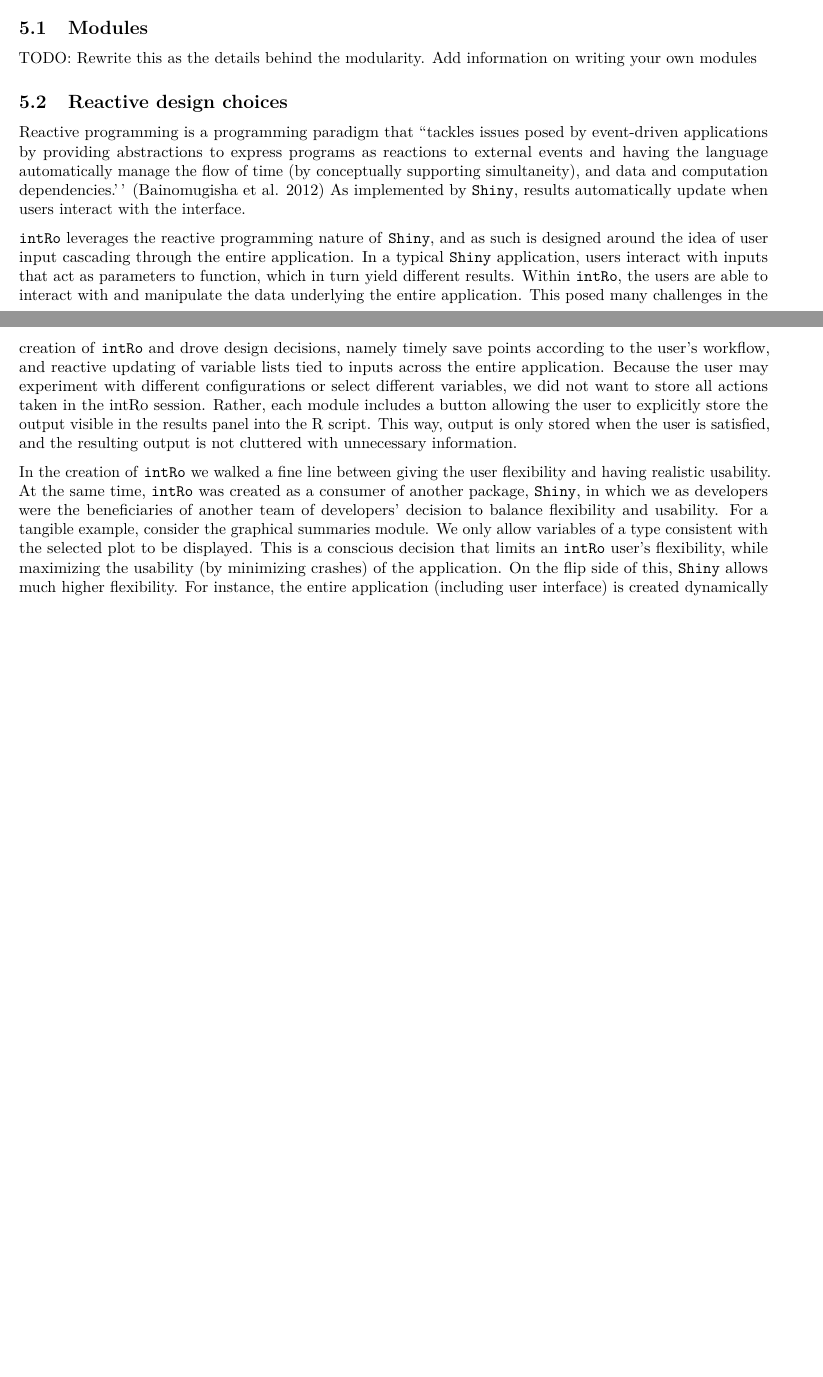
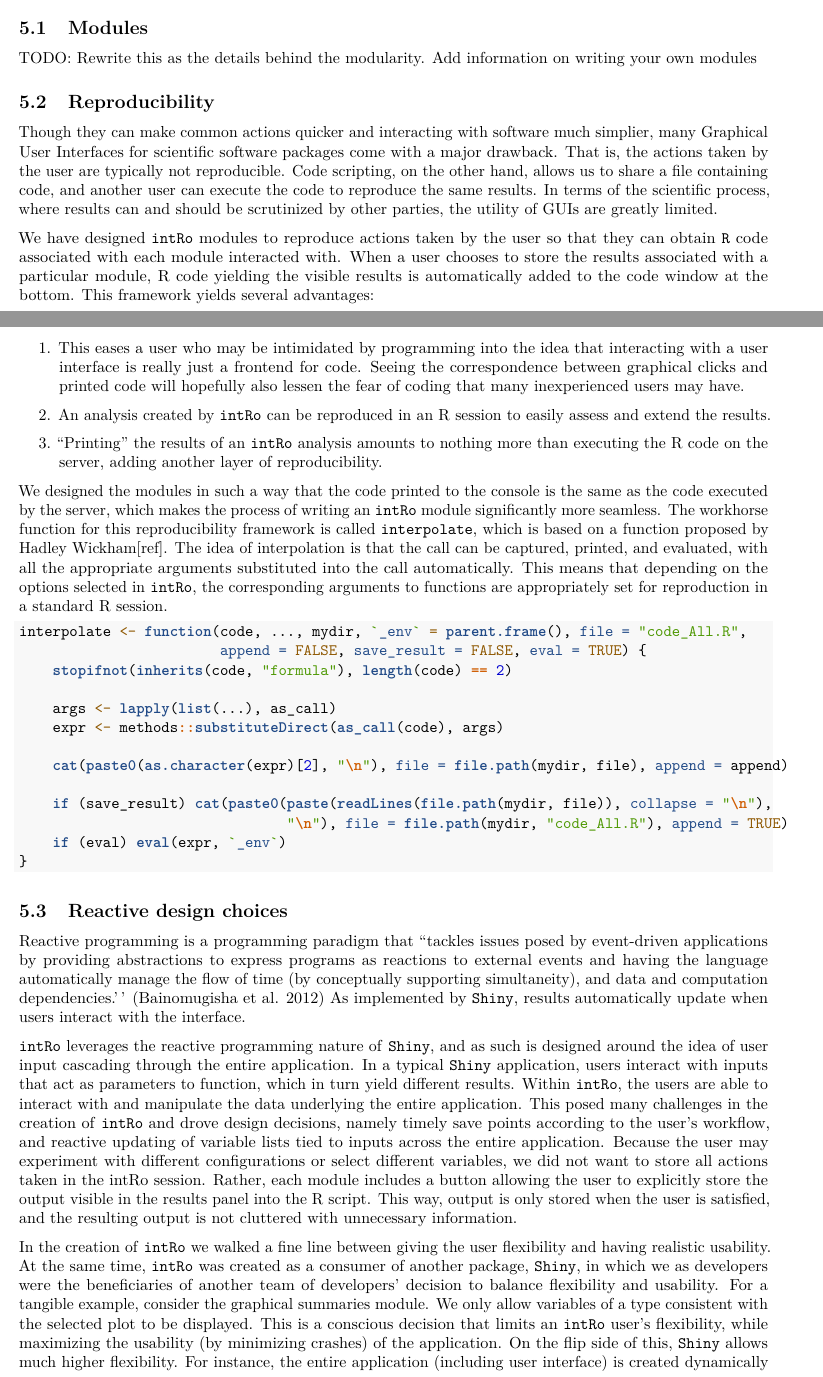
Before and after one commit to gammarama/intRo, an R Markdown document (jcgs-paper-2016/paper.Rmd): two parts of pages 8 and 9 of 10 before the commit and two parts of pages 8 and 9 of 11 after it, joined at a grey line, cut so that both start at the same text, the shorter picture padded with empty space. Rendered offline with R 4.5, knitr and Pandoc, then LaTeX, with nearby package versions.

Commit message:
Discuss reproducibility more

````diff
--- a/jcgs-paper-2016/paper.Rmd
+++ b/jcgs-paper-2016/paper.Rmd
@@ -196,6 +196,36 @@ Once the process finished, the app will become available at \url{http://<user>.s
 ## Modules
 TODO: Rewrite this as the details behind the modularity. Add information on writing your own modules
 
+## Reproducibility
+Though they can make common actions quicker and interacting with software much simplier, many Graphical User Interfaces for scientific software packages come with a major drawback. That is, the actions taken by the user are typically not reproducible. Code scripting, on the other hand, allows us to share a file containing code, and another user can execute the code to reproduce the same results. In terms of the scientific process, where results can and should be scrutinized by other parties, the utility of GUIs are greatly limited.
+
+We have designed \texttt{intRo} modules to reproduce actions taken by the user so that they can obtain \texttt{R} code associated with each module interacted with. When a user chooses to store the results associated with a particular module, R code yielding the visible results is automatically added to the code window at the bottom. This framework yields several advantages:
+
+1. This eases a user who may be intimidated by programming into the idea that interacting with a user interface is really just a frontend for code. Seeing the correspondence between graphical clicks and printed code will hopefully also lessen the fear of coding that many inexperienced users may have.
+
+2. An analysis created by \texttt{intRo} can be reproduced in an R session to easily assess and extend the results.
+
+3. "Printing" the results of an \texttt{intRo} analysis amounts to nothing more than executing the R code on the server, adding another layer of reproducibility.
+
+We designed the modules in such a way that the code printed to the console is the same as the code executed by the server, which makes the process of writing an \texttt{intRo} module significantly more seamless. The workhorse function for this reproducibility framework is called `interpolate`, which is based on a function proposed by Hadley Wickham[ref]. The idea of interpolation is that the call can be captured, printed, and evaluated, with all the appropriate arguments substituted into the call automatically. This means that depending on the options selected in \texttt{intRo}, the corresponding arguments to functions are appropriately set for reproduction in a standard R session.
+
+```{r, eval=FALSE}
+interpolate <- function(code, ..., mydir, `_env` = parent.frame(), file = "code_All.R",
+                        append = FALSE, save_result = FALSE, eval = TRUE) {
+    stopifnot(inherits(code, "formula"), length(code) == 2)
+
+    args <- lapply(list(...), as_call)
+    expr <- methods::substituteDirect(as_call(code), args)
+
+    cat(paste0(as.character(expr)[2], "\n"), file = file.path(mydir, file), append = append)
+
+    if (save_result) cat(paste0(paste(readLines(file.path(mydir, file)), collapse = "\n"),
+                                "\n"), file = file.path(mydir, "code_All.R"), append = TRUE)
+    if (eval) eval(expr, `_env`)
+}
+```
+
+
 ## Reactive design choices
 
 Reactive programming is a programming paradigm that ``tackles issues posed by event-driven applications by providing abstractions to express programs as reactions to external events and having the language automatically manage the flow of time (by conceptually supporting simultaneity), and data and computation dependencies.'' [@bainomugisha2012survey] As implemented by \texttt{Shiny}, results automatically update when users interact with the interface.
````
Also changed, not shown: jcgs-paper-2016/paper.Rmd (2 more changed lines).
